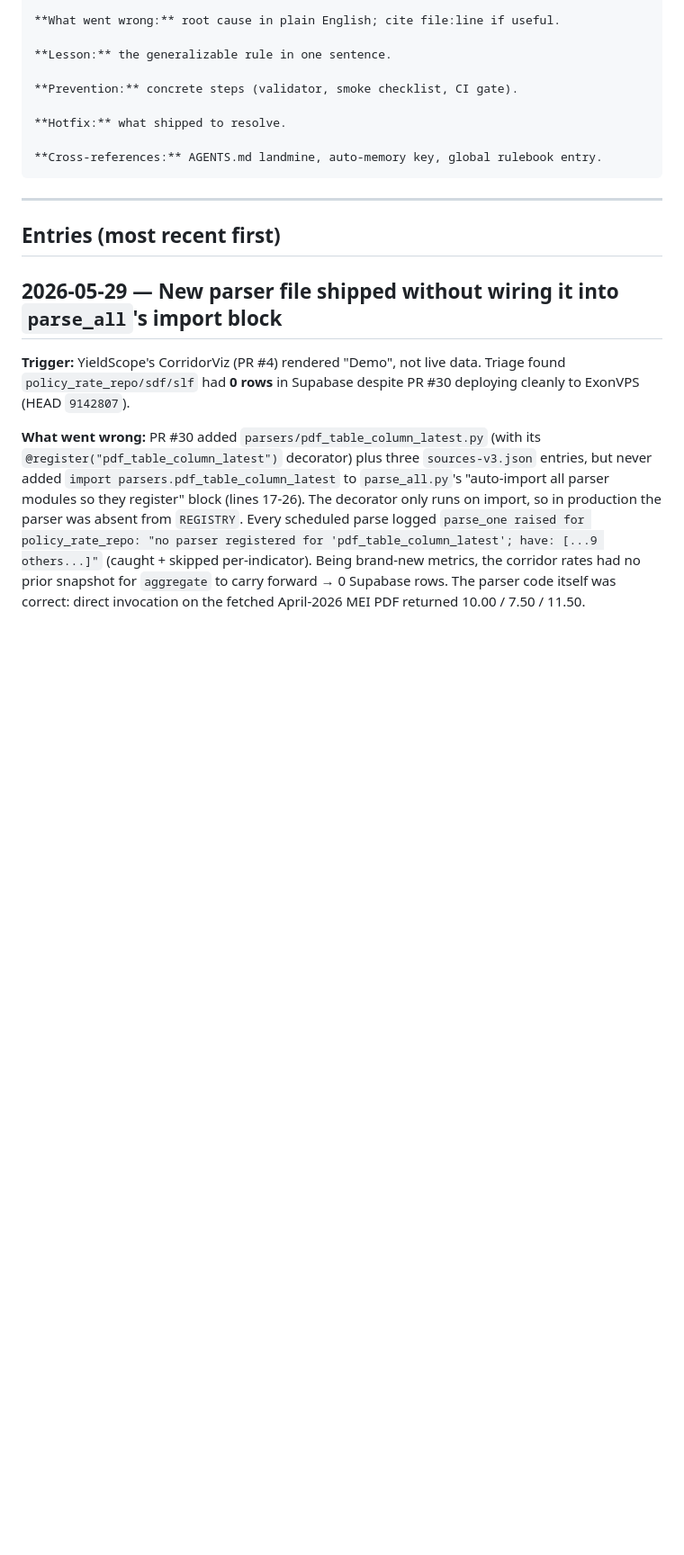
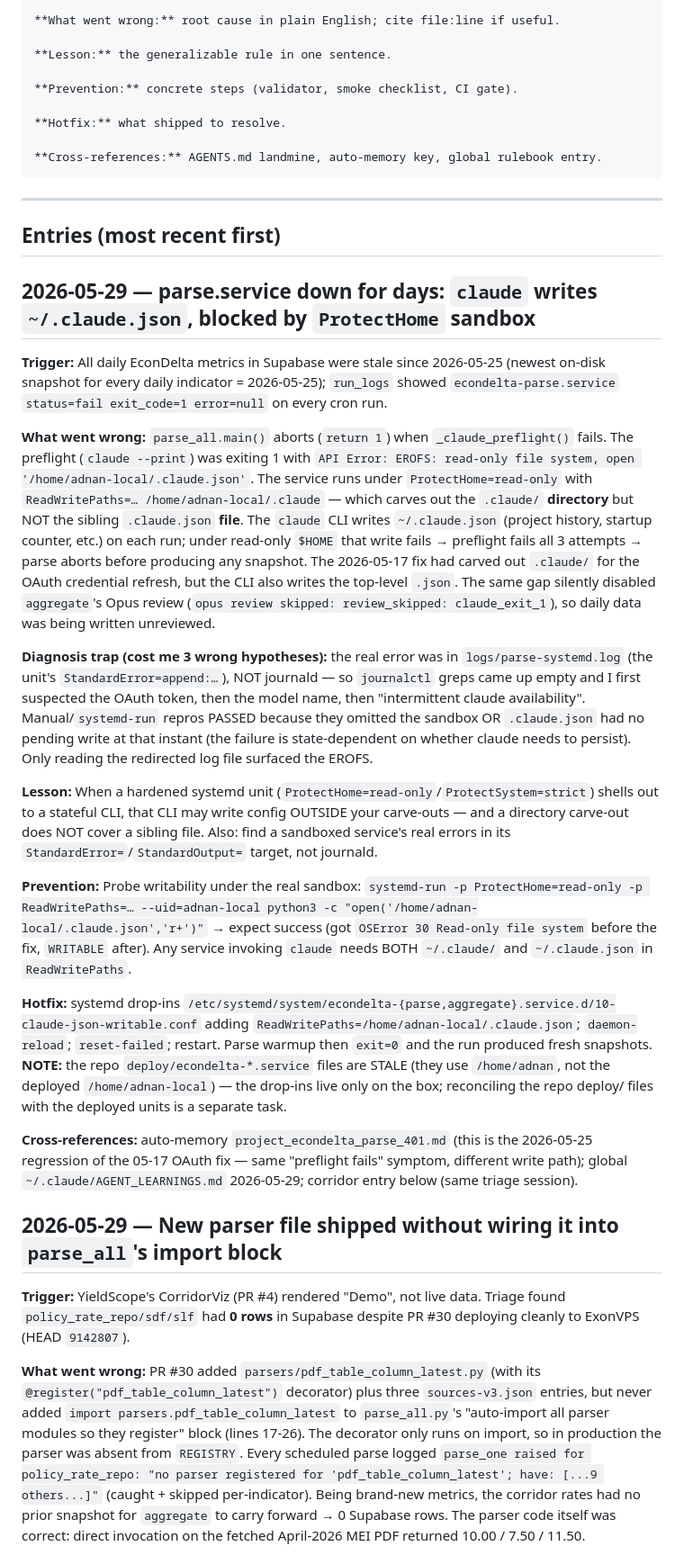
Before and after one commit to clauding-lab/econdelta, a Markdown page: AGENT_LEARNINGS.md, the part around the change. Shown at 90% size. GitHub-like rendering; blank space fills up the shorter version.

Commit message:
docs(learnings): ~/.claude.json EROFS sandbox fix for parse/aggregate preflight
parse.service failed every cron run since 2026-05-25 — the claude CLI writes
~/.claude.json each run, but ProtectHome=read-only + ReadWritePaths only carved
out the .claude/ dir, not the sibling .json file -> EROFS -> preflight aborts
before any snapshot. Fixed on the box via systemd drop-ins adding the file to
ReadWritePaths on parse + aggregate services. Documents root cause, the
journald-vs-logfile diagnosis trap, and a sandbox writability probe.

```diff
--- a/AGENT_LEARNINGS.md
+++ b/AGENT_LEARNINGS.md
@@ -36,6 +36,22 @@ When something ships broken, when a methodology gap is exposed, or when a smoke
 ---
 
 ## Entries (most recent first)
+
+## 2026-05-29 — parse.service down for days: `claude` writes `~/.claude.json`, blocked by `ProtectHome` sandbox
+
+**Trigger:** All daily EconDelta metrics in Supabase were stale since 2026-05-25 (newest on-disk snapshot for every daily indicator = 2026-05-25); `run_logs` showed `econdelta-parse.service` `status=fail exit_code=1 error=null` on every cron run.
+
+**What went wrong:** `parse_all.main()` aborts (`return 1`) when `_claude_preflight()` fails. The preflight (`claude --print`) was exiting 1 with `API Error: EROFS: read-only file system, open '/home/adnan-local/.claude.json'`. The service runs under `ProtectHome=read-only` with `ReadWritePaths=… /home/adnan-local/.claude` — which carves out the `.claude/` **directory** but NOT the sibling `.claude.json` **file**. The `claude` CLI writes `~/.claude.json` (project history, startup counter, etc.) on each run; under read-only `$HOME` that write fails → preflight fails all 3 attempts → parse aborts before producing any snapshot. The 2026-05-17 fix had carved out `.claude/` for the OAuth credential refresh, but the CLI also writes the top-level `.json`. The same gap silently disabled `aggregate`'s Opus review (`opus review skipped: review_skipped: claude_exit_1`), so daily data was being written unreviewed.
+
+**Diagnosis trap (cost me 3 wrong hypotheses):** the real error was in `logs/parse-systemd.log` (the unit's `StandardError=append:…`), NOT journald — so `journalctl` greps came up empty and I first suspected the OAuth token, then the model name, then "intermittent claude availability". Manual/`systemd-run` repros PASSED because they omitted the sandbox OR `.claude.json` had no pending write at that instant (the failure is state-dependent on whether claude needs to persist). Only reading the redirected log file surfaced the EROFS.
+
+**Lesson:** When a hardened systemd unit (`ProtectHome=read-only`/`ProtectSystem=strict`) shells out to a stateful CLI, that CLI may write config OUTSIDE your carve-outs — and a directory carve-out does NOT cover a sibling file. Also: find a sandboxed service's real errors in its `StandardError=`/`StandardOutput=` target, not journald.
+
+**Prevention:** Probe writability under the real sandbox: `systemd-run -p ProtectHome=read-only -p ReadWritePaths=… --uid=adnan-local python3 -c "open('/home/adnan-local/.claude.json','r+')"` → expect success (got `OSError 30 Read-only file system` before the fix, `WRITABLE` after). Any service invoking `claude` needs BOTH `~/.claude/` and `~/.claude.json` in `ReadWritePaths`.
+
+**Hotfix:** systemd drop-ins `/etc/systemd/system/econdelta-{parse,aggregate}.service.d/10-claude-json-writable.conf` adding `ReadWritePaths=/home/adnan-local/.claude.json`; `daemon-reload`; `reset-failed`; restart. Parse warmup then `exit=0` and the run produced fresh snapshots. **NOTE:** the repo `deploy/econdelta-*.service` files are STALE (they use `/home/adnan`, not the deployed `/home/adnan-local`) — the drop-ins live only on the box; reconciling the repo deploy/ files with the deployed units is a separate task.
+
+**Cross-references:** auto-memory `project_econdelta_parse_401.md` (this is the 2026-05-25 regression of the 05-17 OAuth fix — same "preflight fails" symptom, different write path); global `~/.claude/AGENT_LEARNINGS.md` 2026-05-29; corridor entry below (same triage session).
 
 ## 2026-05-29 — New parser file shipped without wiring it into `parse_all`'s import block
 
```
